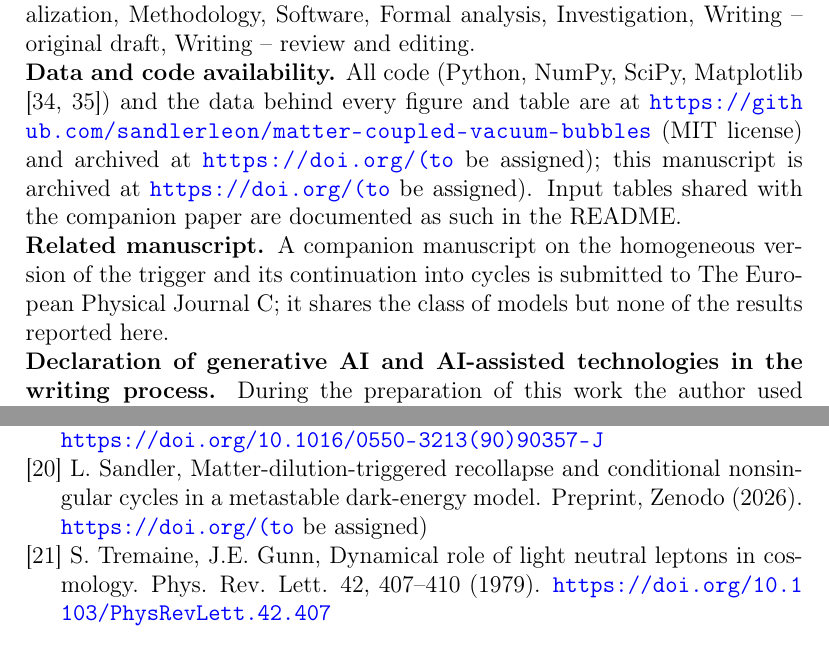
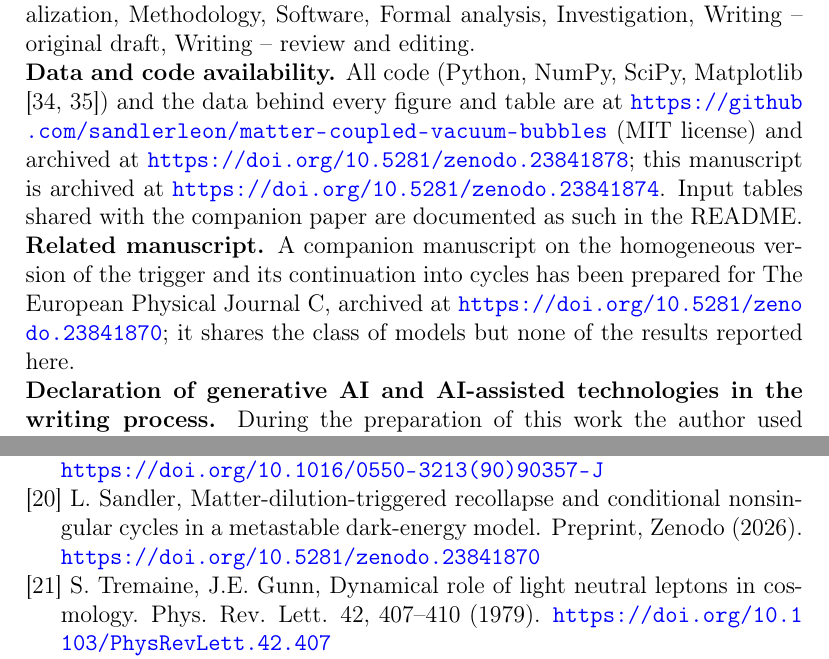
Before and after one commit to sandlerleon/matter-coupled-vacuum-bubbles, a LaTeX paper (manuscript/PDU_Vacuum_Bubbles.tex): two parts of pages 24 and 26 of 27, joined at a grey line, cut so that both start at the same text. Compiled offline with pdfLaTeX.

Commit message:
v1.0.0: Zenodo DOIs (paper 10.5281/zenodo.23841874, code 10.5281/zenodo.23841878) and companion link
Co-Authored-By: Claude Opus 5.5 <noreply@anthropic.com>

```diff
--- a/manuscript/PDU_Vacuum_Bubbles.tex
+++ b/manuscript/PDU_Vacuum_Bubbles.tex
@@ -257,9 +257,9 @@ The results do not require a cosmological bounce, and they do not support one in
 
 \noindent\textbf{CRediT authorship contribution statement.} Leon Sandler: Conceptualization, Methodology, Software, Formal analysis, Investigation, Writing -- original draft, Writing -- review and editing.
 
-\noindent\textbf{Data and code availability.} All code (Python, NumPy, SciPy, Matplotlib [34, 35]) and the data behind every figure and table are at \url{https://github.com/sandlerleon/matter-coupled-vacuum-bubbles} (MIT license) and archived at \url{https://doi.org/(to} be assigned); this manuscript is archived at \url{https://doi.org/(to} be assigned). Input tables shared with the companion paper are documented as such in the README.
+\noindent\textbf{Data and code availability.} All code (Python, NumPy, SciPy, Matplotlib [34, 35]) and the data behind every figure and table are at \url{https://github.com/sandlerleon/matter-coupled-vacuum-bubbles} (MIT license) and archived at \url{https://doi.org/10.5281/zenodo.23841878}; this manuscript is archived at \url{https://doi.org/10.5281/zenodo.23841874}. Input tables shared with the companion paper are documented as such in the README.
 
-\noindent\textbf{Related manuscript.} A companion manuscript on the homogeneous version of the trigger and its continuation into cycles is submitted to The European Physical Journal C; it shares the class of models but none of the results reported here.
+\noindent\textbf{Related manuscript.} A companion manuscript on the homogeneous version of the trigger and its continuation into cycles has been prepared for The European Physical Journal C, archived at \url{https://doi.org/10.5281/zenodo.23841870}; it shares the class of models but none of the results reported here.
 
 \noindent\textbf{Declaration of generative AI and AI-assisted technologies in the writing process.} During the preparation of this work the author used Claude (Anthropic) to assist with the numerical analysis, code, literature checking and drafting. After using this tool, the author reviewed and edited the content as needed and takes full responsibility for the content of the publication.
 
@@ -283,7 +283,7 @@ The results do not require a cosmological bounce, and they do not support one in
 \noindent\hangindent=1.5em [17] S.K. Blau, E.I. Guendelman, A.H. Guth, Dynamics of false-vacuum bubbles. Phys. Rev. D 35, 1747--1766 (1987). \url{https://doi.org/10.1103/PhysRevD.35.1747}\par
 \noindent\hangindent=1.5em [18] E. Farhi, A.H. Guth, An obstacle to creating a universe in the laboratory. Phys. Lett. B 183, 149--155 (1987). \url{https://doi.org/10.1016/0370-2693(87)90429-1}\par
 \noindent\hangindent=1.5em [19] E. Farhi, A.H. Guth, J. Guven, Is it possible to create a universe in the laboratory by quantum tunneling? Nucl. Phys. B 339, 417--490 (1990). \url{https://doi.org/10.1016/0550-3213(90)90357-J}\par
-\noindent\hangindent=1.5em [20] L. Sandler, Matter-dilution-triggered recollapse and conditional nonsingular cycles in a metastable dark-energy model. Preprint, Zenodo (2026). \url{https://doi.org/(to} be assigned)\par
+\noindent\hangindent=1.5em [20] L. Sandler, Matter-dilution-triggered recollapse and conditional nonsingular cycles in a metastable dark-energy model. Preprint, Zenodo (2026). \url{https://doi.org/10.5281/zenodo.23841870}\par
 \noindent\hangindent=1.5em [21] S. Tremaine, J.E. Gunn, Dynamical role of light neutral leptons in cosmology. Phys. Rev. Lett. 42, 407--410 (1979). \url{https://doi.org/10.1103/PhysRevLett.42.407}\par
 \noindent\hangindent=1.5em [22] L. Hui, J.P. Ostriker, S. Tremaine, E. Witten, Ultralight scalars as cosmological dark matter. Phys. Rev. D 95, 043541 (2017). \url{https://doi.org/10.1103/PhysRevD.95.043541}\par
 \noindent\hangindent=1.5em [23] J. Preskill, M.B. Wise, F. Wilczek, Cosmology of the invisible axion. Phys. Lett. B 120, 127--132 (1983). \url{https://doi.org/10.1016/0370-2693(83)90637-8}\par
```
Also changed, not shown: code/companion.json (added, +1 -0 lines), code/dois.json (+1 -1 lines), code/paper2_build.py (+1 -1 lines), README.md, manuscript/PDU_Vacuum_Bubbles.pdf, 3 other files.
